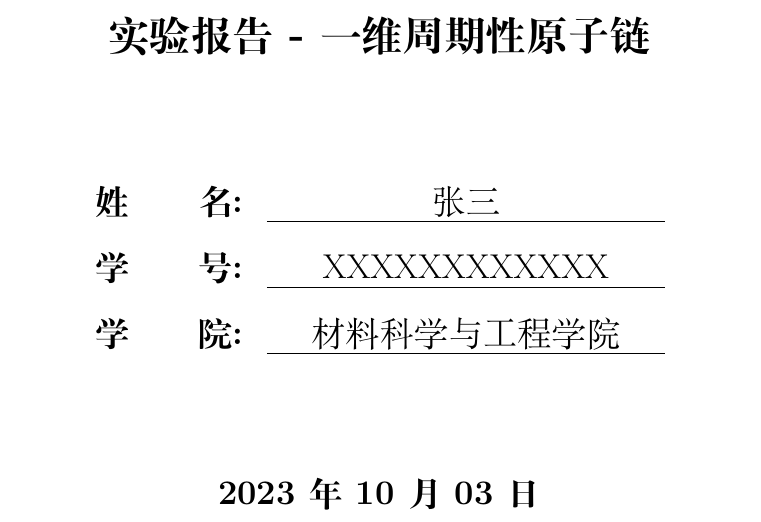
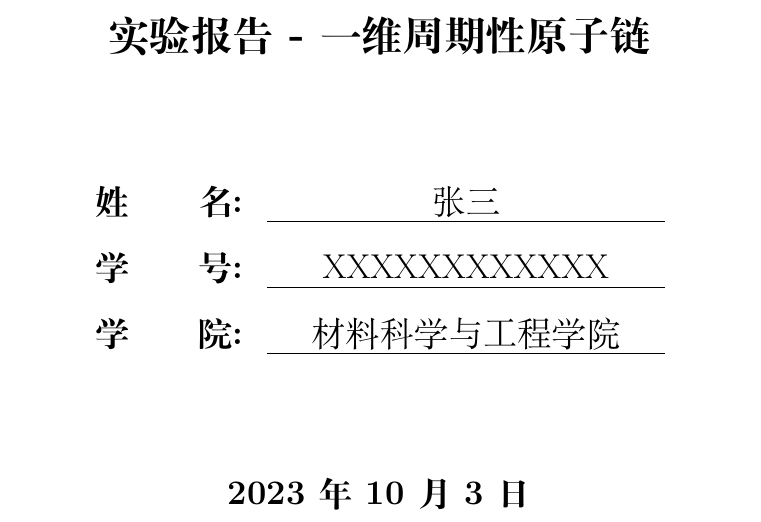
Before and after one commit to Bit-Part-Young/report-template-MMMS, a LaTeX document (main.tex, which reads setup.tex): part of page 1 of 10, cut so that both start at the same text. Compiled offline with XeLaTeX.

Commit message:
update tex files

```diff
--- a/main.tex
+++ b/main.tex
@@ -8,10 +8,13 @@
 \begin{document}
 
 % 封面页
-\input{contents/cover}
+% \coverinfo{课程名称}{实验报告名称}{姓名}{学号}{学院}{日期}
+\coverinfo{多尺度材料模拟与计算}{实验报告 - 一维周期性原子链}{张三}{XXXXXXXXXXXX}{材料科学与工程学院}{2023年10月3日}
+
 
 % 摘要页
 % \input{contents/abstract}
+
 
 %---------------------------------------------------------------------
 %   目录页设置
--- a/setup.tex
+++ b/setup.tex
@@ -138,6 +138,70 @@
 	\uline{\makebox[\ifdim\width>#1\width\else#1\fi][c]{#2}}%
 }
 
+
+%---------------------------------------------------------------------
+%   封面页设置
+%---------------------------------------------------------------------
+\newcommand{\coverinfo}[6]{
+% 首页无页眉页脚
+\thispagestyle{empty}
+
+% 学校图标排版
+\begin{figure}[!t]
+    \centering
+
+    \begin{subfigure}{1.\linewidth}
+        \centering
+        \includegraphics[width=0.9\linewidth]{Icons/banner_zh_sjtu.png}
+    \end{subfigure}
+
+    \vspace{0.1em}%\vfill
+
+    \begin{subfigure}{1.\linewidth}
+        \centering
+        \includegraphics[width=0.9\linewidth]{Icons/banner_eng_sjtu.png}
+    \end{subfigure}
+
+    \vspace{0.1em}%\vfill
+
+    \begin{subfigure}{.5\linewidth}
+        \centering
+        \includegraphics[width=.7\linewidth]{Icons/badge_sjtu.png}
+    \end{subfigure}
+\end{figure}
+%---------------------------------------------------------------------
+% 课程、个人信息
+\begin{center}
+    \Huge\textbf{#1}
+\end{center}
+
+\begin{center}
+    \LARGE\textbf{#2}
+\end{center}
+
+\vspace{1cm}
+
+\begin{table}[!h]
+    \centering
+    \Large
+    \begin{tabular}{lc}
+        \textbf{姓\qquad 名:} & \wideunderline[7cm]{#3}  \\
+        \textbf{学\qquad 号:} & \wideunderline[7cm]{#4}  \\
+        \textbf{学\qquad 院:} & \wideunderline[7cm]{#5}  \\
+    \end{tabular}
+\end{table}
+
+\vspace{0.5cm}
+
+\begin{center}
+    \Large\textbf{#6}
+\end{center}
+
+\newpage
+
+}
+
+
 % hyperref 宏包在最后调用
 \usepackage{hyperref}
 
```
